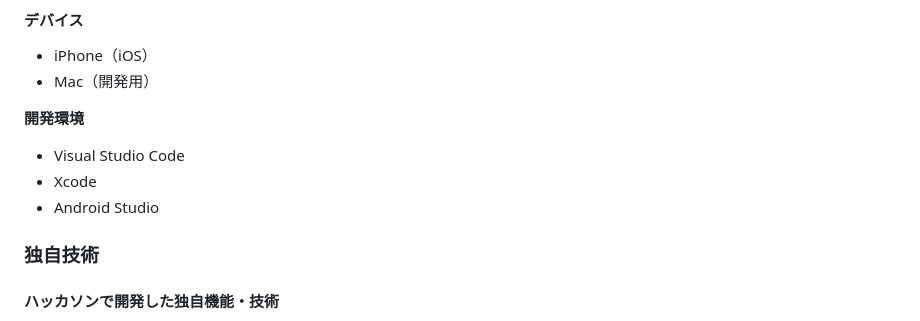
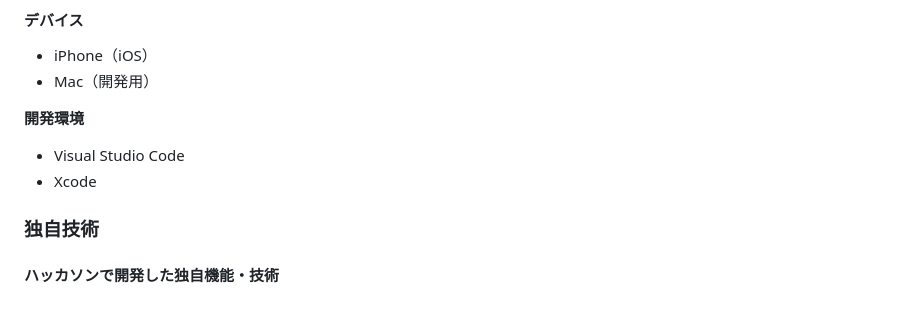
Before and after one commit to jphacks/tkb_2610, a Markdown page: README.md, the part around the change. Rendered like a GitHub page.

Commit message:
READMEの編集

```diff
--- a/README.md
+++ b/README.md
@@ -185,7 +185,6 @@
 
 - Visual Studio Code
 - Xcode
-- Android Studio
 
 ### 独自技術
 
```
